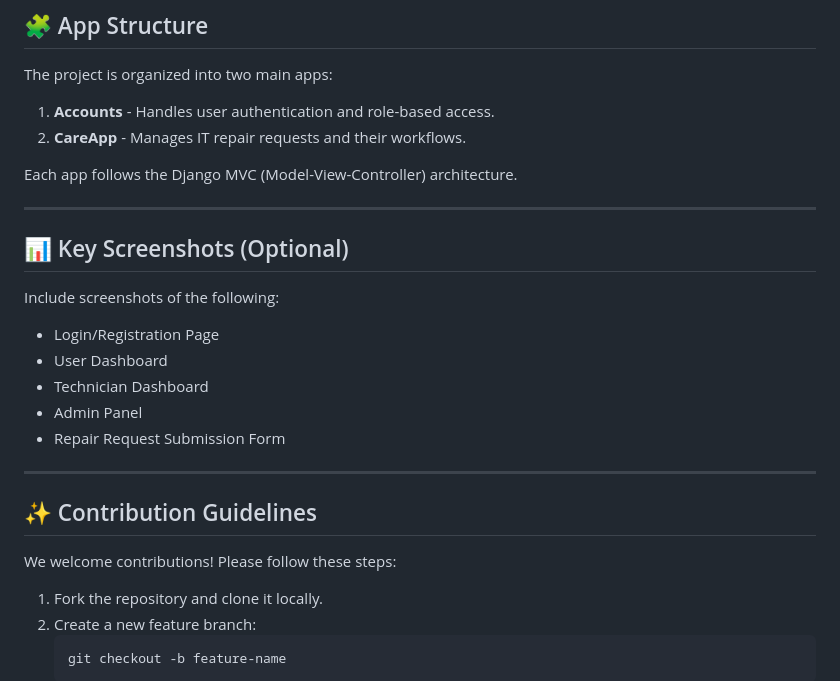
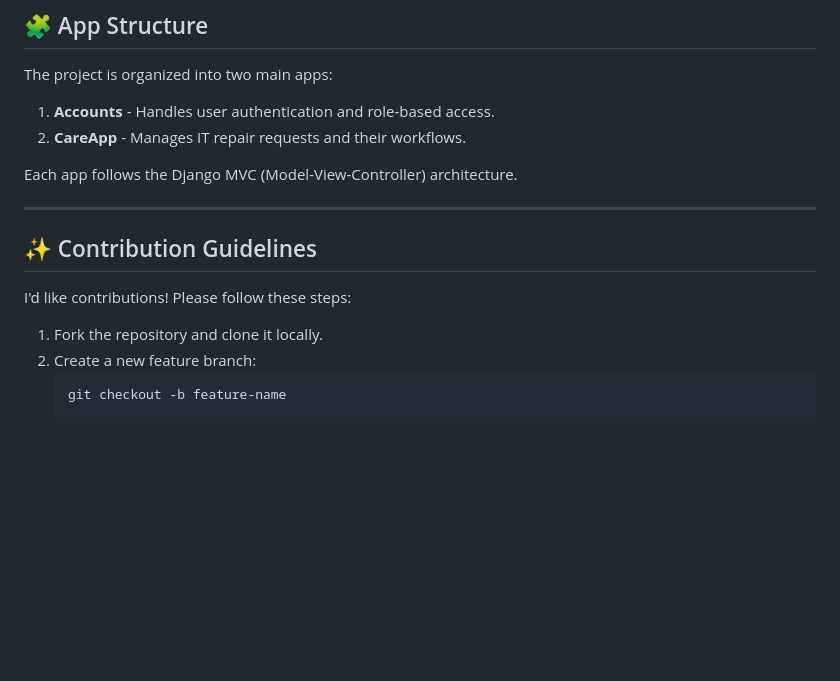
Before and after one commit to mrrugby/Django-Repair-Request-App, a Markdown page: Readme.md, the part around the change. GitHub-like rendering; blank space fills up the shorter version.

Commit message:
readme added

```diff
--- a/Readme.md
+++ b/Readme.md
@@ -112,20 +112,10 @@ Each app follows the Django MVC (Model-View-Controller) architecture.
 
 ---
 
-## 📊 Key Screenshots (Optional)
-
-Include screenshots of the following:
-- Login/Registration Page
-- User Dashboard
-- Technician Dashboard
-- Admin Panel
-- Repair Request Submission Form
-
----
 
 ## ✨ Contribution Guidelines
 
-We welcome contributions! Please follow these steps:
+I'd like contributions! Please follow these steps:
 
 1. Fork the repository and clone it locally.
 2. Create a new feature branch:
```
